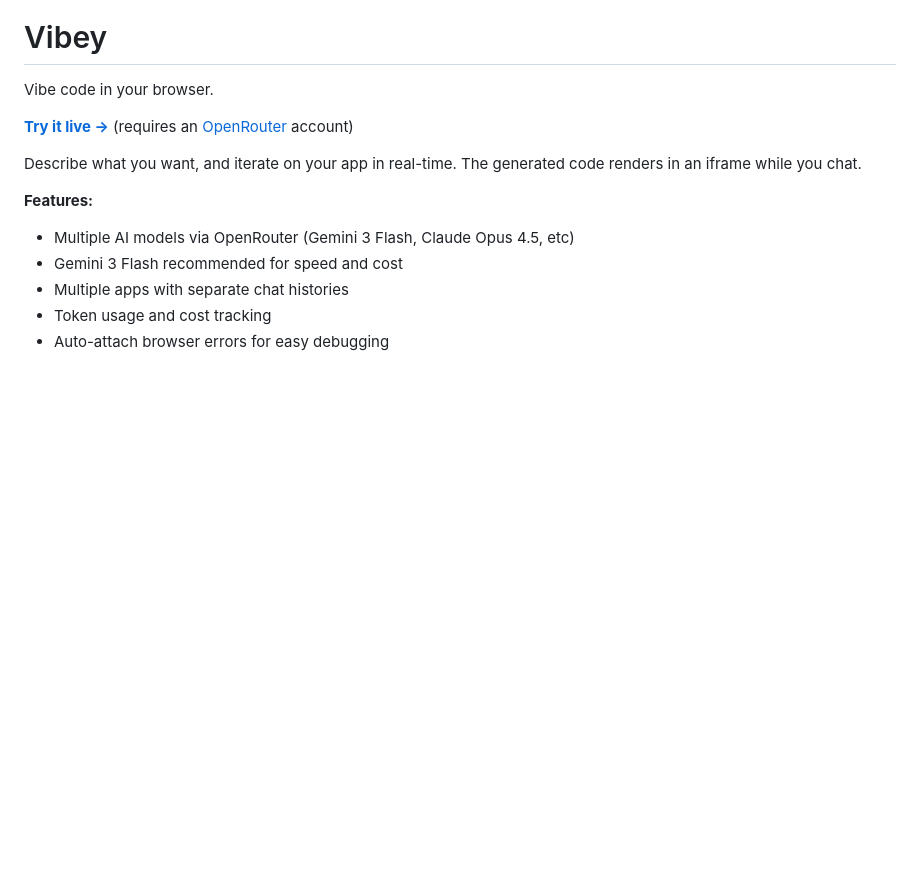
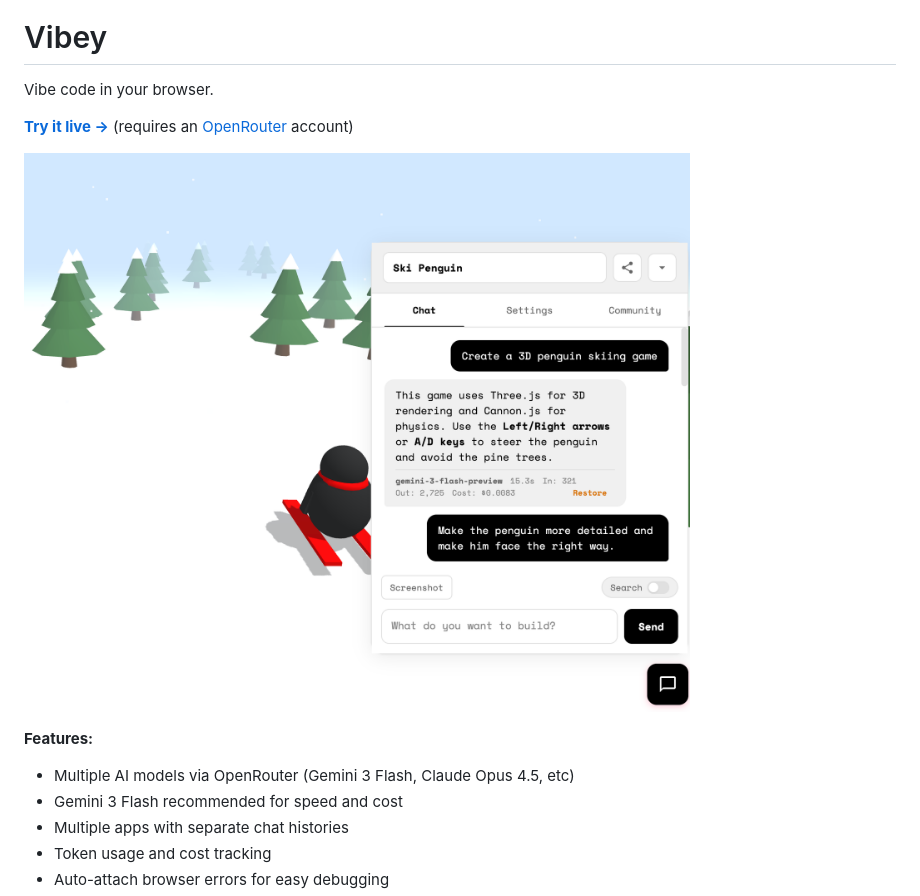
Before and after one commit to martinpllu/vibey, a Markdown page: README.md, the part around the change. GitHub-like rendering; pictures changed too: screenshot.png (added); blank space fills up the shorter version.

```diff
--- a/README.md
+++ b/README.md
@@ -4,7 +4,7 @@ Vibe code in your browser.
 
 **[Try it live →](https://martinpllu.github.io/vibey)** (requires an [OpenRouter](https://openrouter.ai) account)
 
-Describe what you want, and iterate on your app in real-time. The generated code renders in an iframe while you chat.
+![Vibey screenshot](screenshot.png)
 
 **Features:**
 - Multiple AI models via OpenRouter (Gemini 3 Flash, Claude Opus 4.5, etc)
```
Also changed, not shown: 1 other file.
